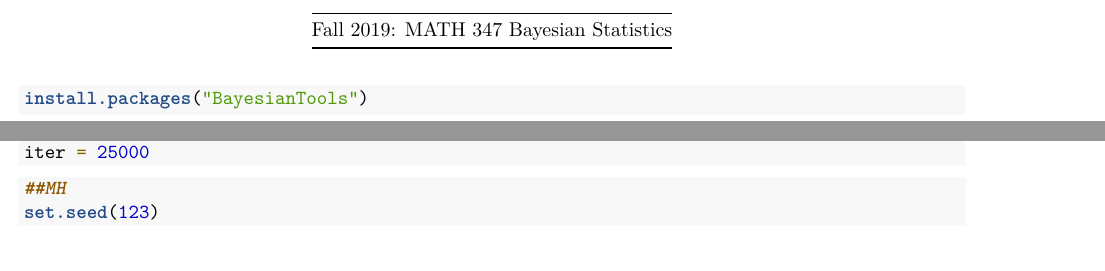
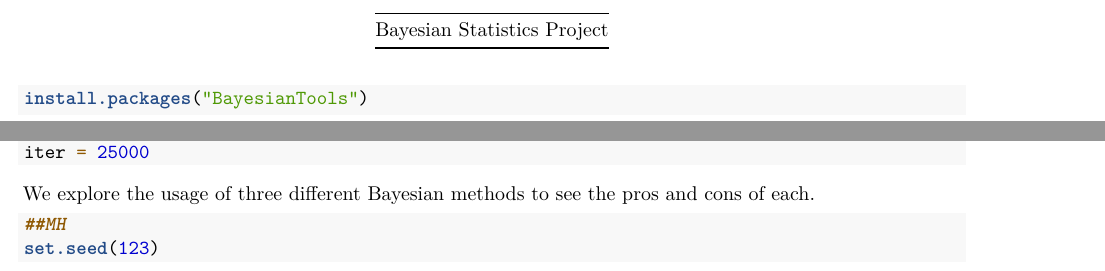
Before and after one commit to asiansamurai/Portfolio, an R Markdown document (BayesianProject.Rmd): two parts of page 1 of 2, joined at a grey line, cut so that both start at the same text, the shorter picture padded with empty space. Rendered offline with R 4.5, knitr and Pandoc, then LaTeX, with nearby package versions; some code elsewhere in the file could not run offline.

Commit message:
Update BayesianProject.Rmd

````diff
--- a/BayesianProject.Rmd
+++ b/BayesianProject.Rmd
@@ -9,7 +9,7 @@ output:
     df_print: paged
 ---
 ----
- Fall 2019: MATH 347 Bayesian Statistics
+ Bayesian Statistics Project
 ---
 ```{r}
 install.packages("BayesianTools")
@@ -58,6 +58,7 @@ ll <- function(par){
 bayesianSetup = createBayesianSetup(likelihood = ll, prior = prior)
 iter = 25000
 ```
+We explore the usage of three different Bayesian methods to see the pros and cons of each.
 
 ```{r}
 ##MH
````
